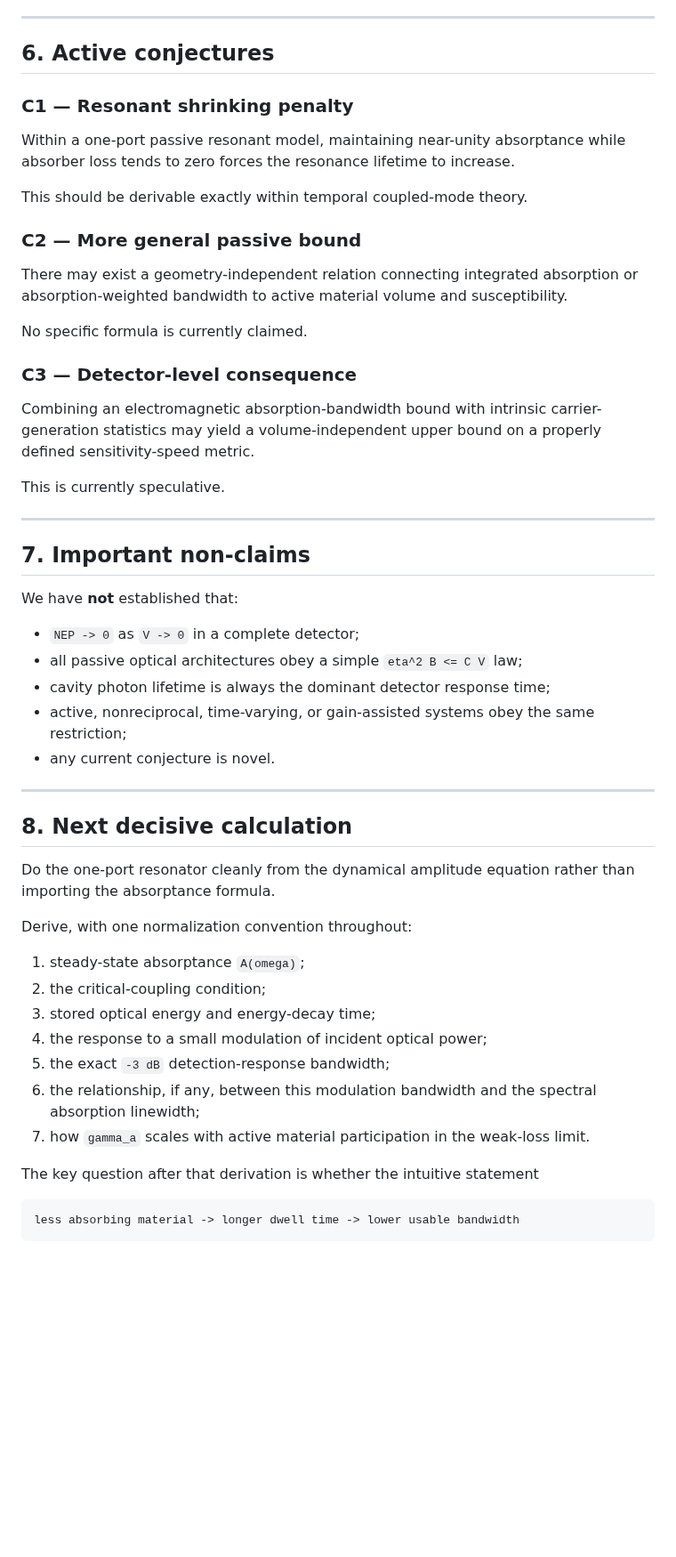
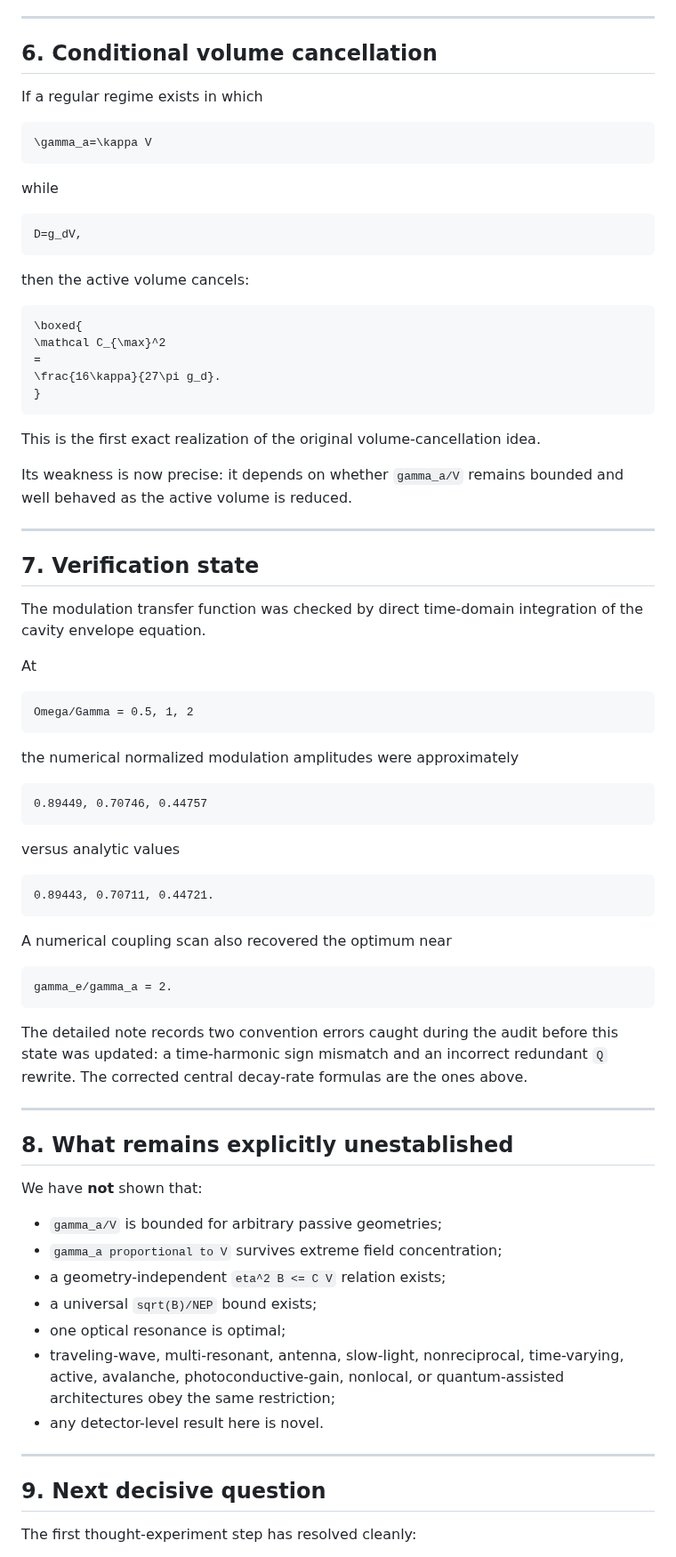
Before and after one commit to Kajin-0/gendanken_2, a Markdown page: experiments/01-vanishing-absorber/CURRENT_STATE.md, the part around one of its changes. Shown at 89% size. GitHub-like rendering; blank space fills up the shorter version.

Commit message:
Advance vanishing absorber state

````diff
--- a/experiments/01-vanishing-absorber/CURRENT_STATE.md
+++ b/experiments/01-vanishing-absorber/CURRENT_STATE.md
@@ -94,57 +272,83 @@ No general detector sensitivity-bandwidth limit has been derived.
 
 ---
 
-## 6. Active conjectures
+## 6. Conditional volume cancellation
 
-### C1 — Resonant shrinking penalty
+If a regular regime exists in which
 
-Within a one-port passive resonant model, maintaining near-unity absorptance while absorber loss tends to zero forces the resonance lifetime to increase.
+```math
+\gamma_a=\kappa V
+```
 
-This should be derivable exactly within temporal coupled-mode theory.
+while
 
-### C2 — More general passive bound
+```math
+D=g_dV,
+```
 
-There may exist a geometry-independent relation connecting integrated absorption or absorption-weighted bandwidth to active material volume and susceptibility.
+then the active volume cancels:
 
-No specific formula is currently claimed.
+```math
+\boxed{
+\mathcal C_{\max}^2
+=
+\frac{16\kappa}{27\pi g_d}.
+}
+```
 
-### C3 — Detector-level consequence
+This is the first exact realization of the original volume-cancellation idea.
 
-Combining an electromagnetic absorption-bandwidth bound with intrinsic carrier-generation statistics may yield a volume-independent upper bound on a properly defined sensitivity-speed metric.
-
-This is currently speculative.
+Its weakness is now precise: it depends on whether `gamma_a/V` remains bounded and well behaved as the active volume is reduced.
 
 ---
 
-## 7. Important non-claims
+## 7. Verification state
 
-We have **not** established that:
+The modulation transfer function was checked by direct time-domain integration of the cavity envelope equation.
 
-- `NEP -> 0` as `V -> 0` in a complete detector;
-- all passive optical architectures obey a simple `eta^2 B <= C V` law;
-- cavity photon lifetime is always the dominant detector response time;
-- active, nonreciprocal, time-varying, or gain-assisted systems obey the same restriction;
-- any current conjecture is novel.
+At
+
+```text
+Omega/Gamma = 0.5, 1, 2
+```
+
+the numerical normalized modulation amplitudes were approximately
+
+```text
+0.89449, 0.70746, 0.44757
+```
+
+versus analytic values
+
+```text
+0.89443, 0.70711, 0.44721.
+```
+
+A numerical coupling scan also recovered the optimum near
+
+```text
+gamma_e/gamma_a = 2.
+```
+
+The detailed note records two convention errors caught during the audit before this state was updated: a time-harmonic sign mismatch and an incorrect redundant `Q` rewrite. The corrected central decay-rate formulas are the ones above.
 
 ---
 
-## 8. Next decisive calculation
+## 8. What remains explicitly unestablished
 
-Do the one-port resonator cleanly from the dynamical amplitude equation rather than importing the absorptance formula.
+We have **not** shown that:
 
-Derive, with one normalization convention throughout:
+- `gamma_a/V` is bounded for arbitrary passive geometries;
+- `gamma_a proportional to V` survives extreme field concentration;
+- a geometry-independent `eta^2 B <= C V` relation exists;
+- a universal `sqrt(B)/NEP` bound exists;
+- one optical resonance is optimal;
+- traveling-wave, multi-resonant, antenna, slow-light, nonreciprocal, time-varying, active, avalanche, photoconductive-gain, nonlocal, or quantum-assisted architectures obey the same restriction;
+- any detector-level result here is novel.
 
-1. steady-state absorptance `A(omega)`;
-2. the critical-coupling condition;
-3. stored optical energy and energy-decay time;
-4. the response to a small modulation of incident optical power;
-5. the exact `-3 dB` detection-response bandwidth;
-6. the relationship, if any, between this modulation bandwidth and the spectral absorption linewidth;
-7. how `gamma_a` scales with active material participation in the weak-loss limit.
+---
 
-The key question after that derivation is whether the intuitive statement
+## 9. Next decisive question
 
-```text
-less absorbing material -> longer dwell time -> lower usable bandwidth
-```
+The first thought-experiment step has resolved cleanly:
 
````
Also changed, not shown: other parts of experiments/01-vanishing-absorber/CURRENT_STATE.md (+238 -50 lines).
